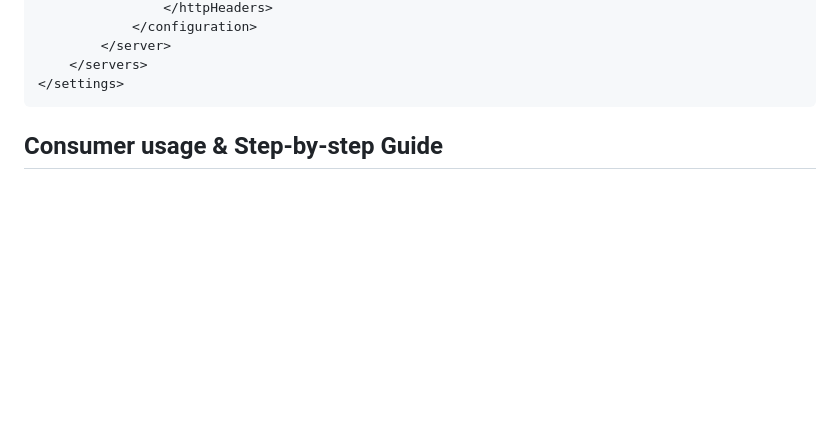
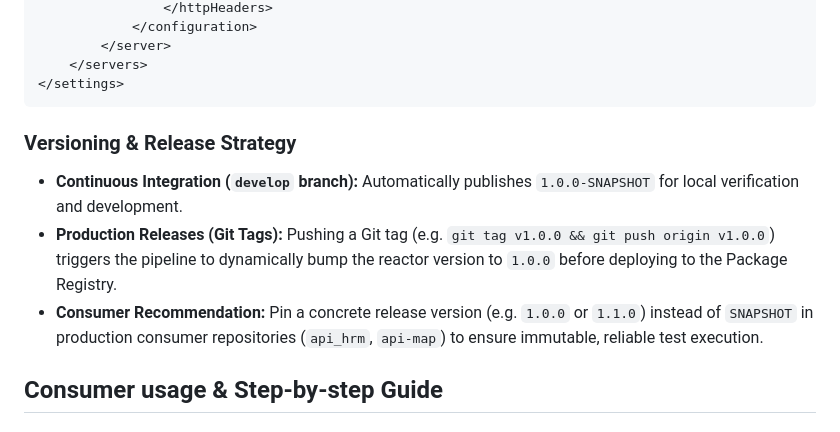
Before and after one commit to vocongthanh-projects/api-framework, a Markdown page: README.md, the part around the change. Rendered like a GitHub page; blank space fills up the shorter version.

Commit message:
docs: document tag-based versioning and release strategy in README

````diff
--- a/README.md
+++ b/README.md
@@ -91,6 +91,11 @@ If pulling packages from GitLab requires authentication, configure your Personal
     </servers>
 </settings>
 ```
+
+### Versioning & Release Strategy
+- **Continuous Integration (`develop` branch):** Automatically publishes `1.0.0-SNAPSHOT` for local verification and development.
+- **Production Releases (Git Tags):** Pushing a Git tag (e.g. `git tag v1.0.0 && git push origin v1.0.0`) triggers the pipeline to dynamically bump the reactor version to `1.0.0` before deploying to the Package Registry.
+- **Consumer Recommendation:** Pin a concrete release version (e.g. `1.0.0` or `1.1.0`) instead of `SNAPSHOT` in production consumer repositories (`api_hrm`, `api-map`) to ensure immutable, reliable test execution.
 
 ## Consumer usage & Step-by-step Guide
 
````
